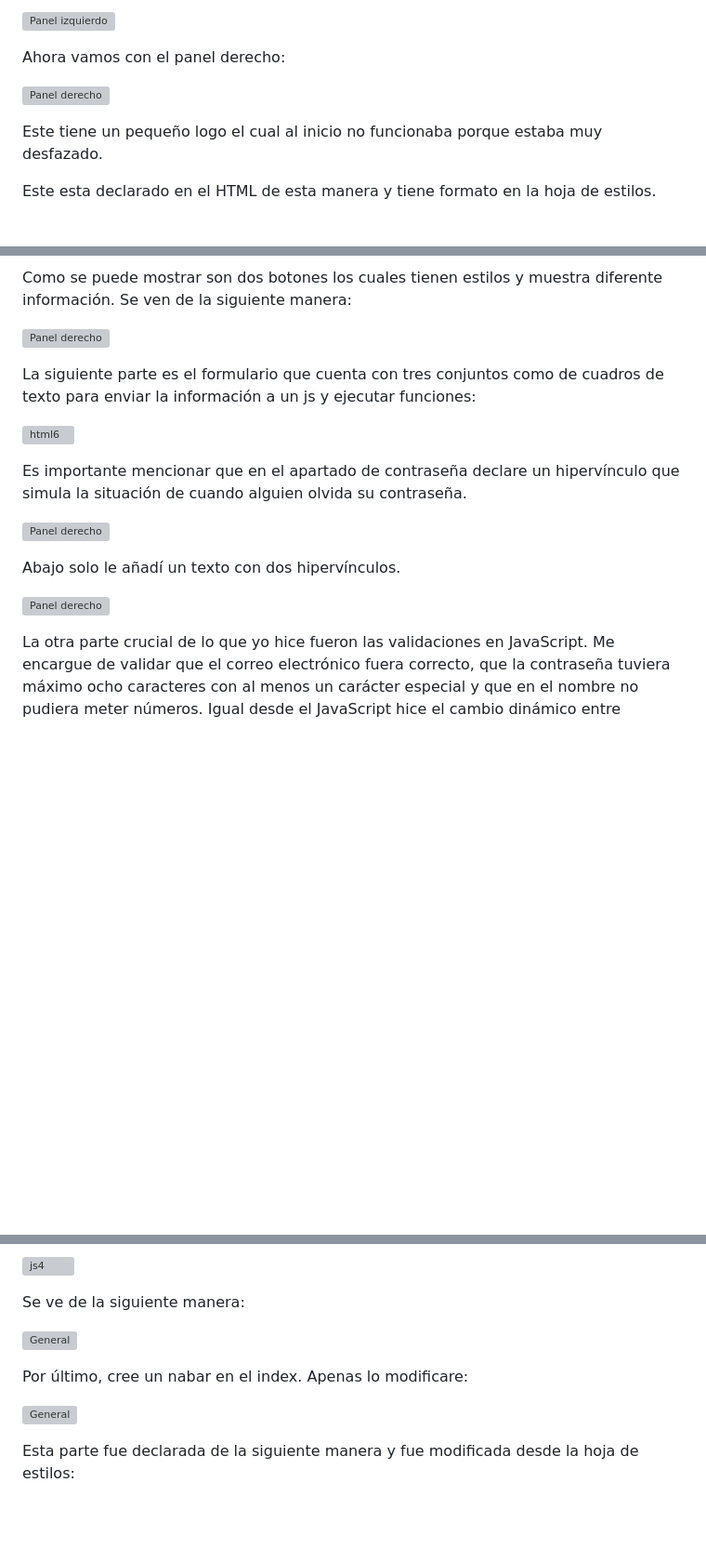
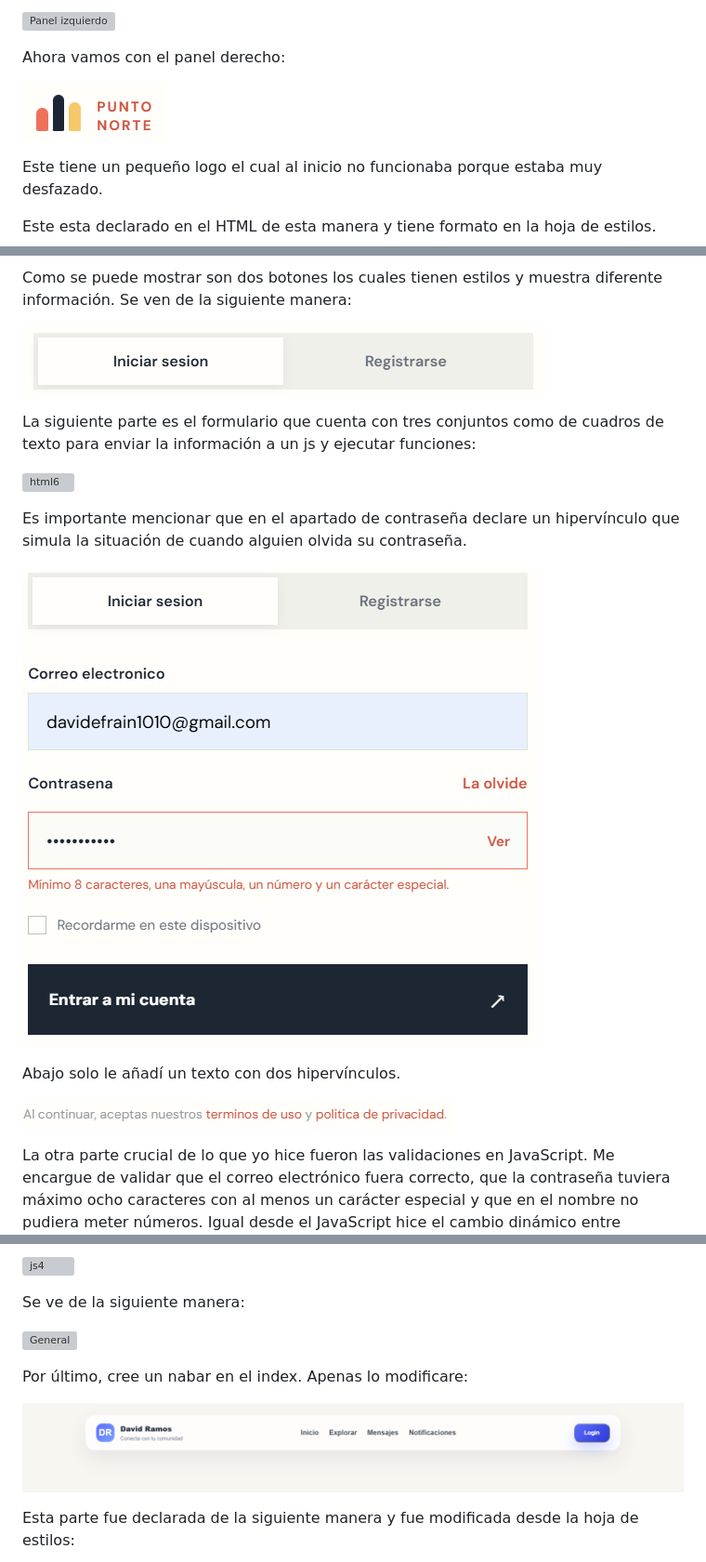
Before and after one commit to David-Ramos1010/Actividad_cinco, a Markdown page: README.md, 3 parts joined by grey strips. Shown at 93% size. Drawn GitHub-style; blank space fills up the shorter version; grey boxes are pictures that could not be loaded.

Commit message:
Correcion del logo y añadidos al README

```diff
--- a/README.md
+++ b/README.md
@@ -56,7 +56,7 @@ Todo en conjunto en el panel izquierdo se ve así:
 
 Ahora vamos con el panel derecho:
 
-![Panel derecho](img/imagen4.png)
+![Panel derecho](img/Imagen4.png)
 
 Este tiene un pequeño logo el cual al inicio no funcionaba porque estaba muy desfazado.
 
@@ -79,7 +79,7 @@ La siguiente parte es crucial ya que envía una verificación para saber qué in
 Como se puede mostrar son dos botones los cuales tienen estilos y muestra diferente información.
 Se ven de la siguiente manera:
 
-![Panel derecho](img/imagen6.png)
+![Panel derecho](img/Imagen6.png)
 
 La siguiente parte es el formulario que cuenta con tres conjuntos como de cuadros de texto para enviar la información a un js y ejecutar funciones:
 
@@ -87,11 +87,11 @@ La siguiente parte es el formulario que cuenta con tres conjuntos como de cuadro
 
 Es importante mencionar que en el apartado de contraseña declare un hipervínculo que simula la situación de cuando alguien olvida su contraseña.
 
-![Panel derecho](img/imagen7.png)
+![Panel derecho](img/Imagen7.png)
 
 Abajo solo le añadí un texto con dos hipervínculos.
 
-![Panel derecho](img/imagen8.png)
+![Panel derecho](img/Imagen8.png)
 
 La otra parte crucial de lo que yo hice fueron las validaciones en JavaScript. Me encargue de validar que el correo electrónico fuera correcto, que la contraseña tuviera máximo ocho caracteres con al menos un carácter especial y que en el nombre no pudiera meter números. Igual desde el JavaScript hice el cambio dinámico entre registrarse e iniciar sesión.
 
@@ -114,7 +114,7 @@ Se ve de la siguiente manera:
 
 Por último, cree un nabar en el index. Apenas lo modificare:
 
-![General](img/imagen10.png)
+![General](img/Imagen10.png)
 
 Esta parte fue declarada de la siguiente manera y fue modificada desde la hoja de estilos:
 
```
Also changed, not shown: other parts of README.md (+1 -1 lines).
